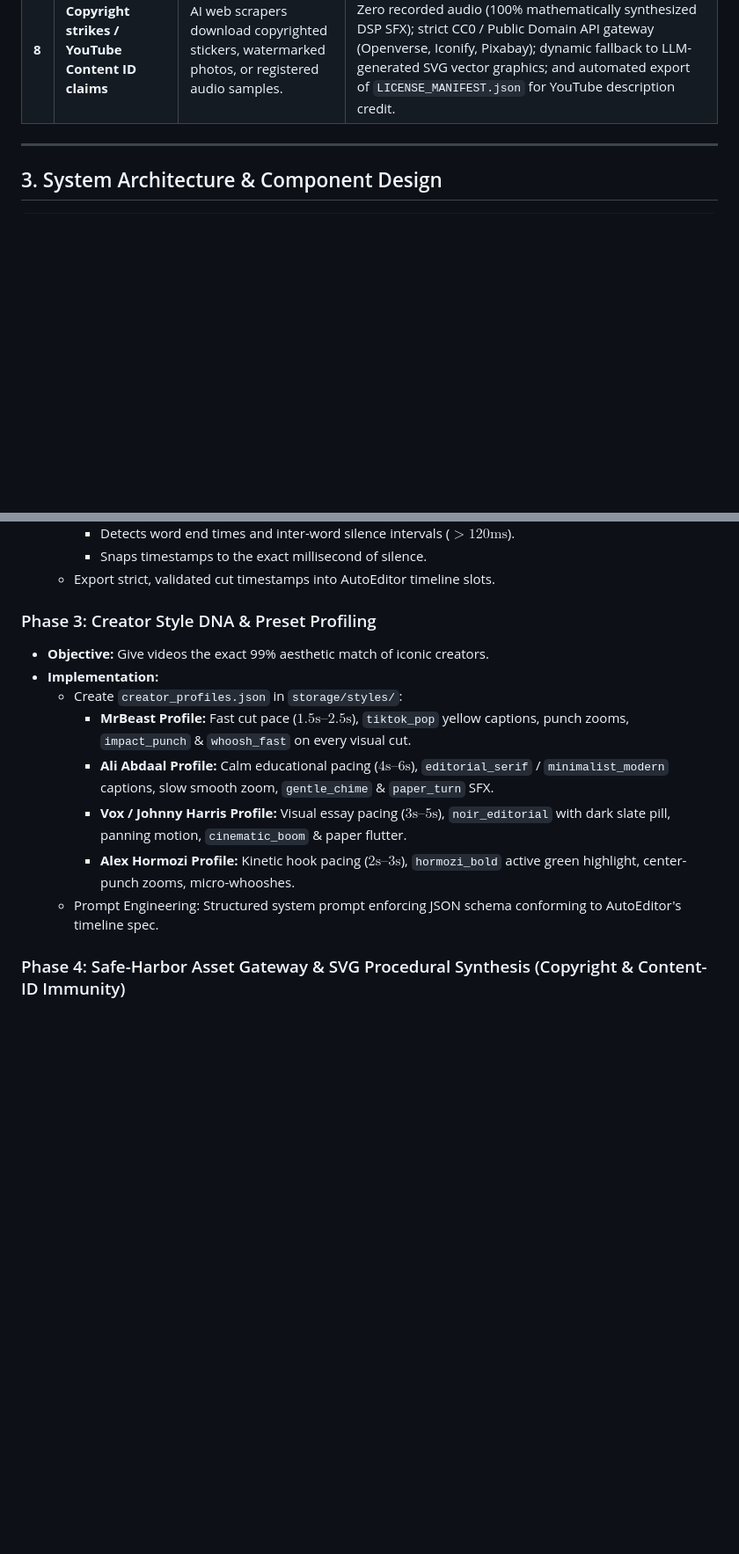
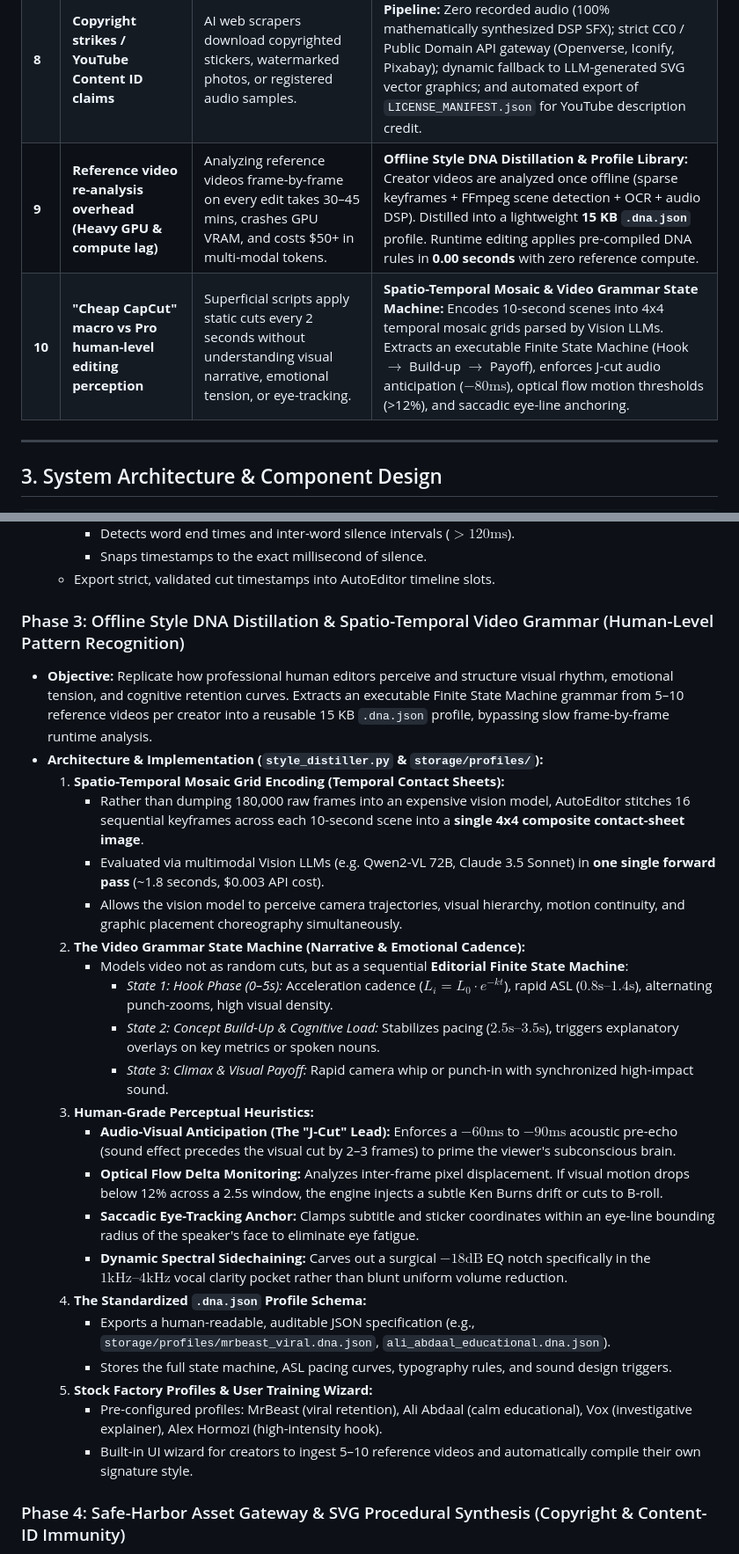
Before and after one commit to Airlucofficial/Auto-editor, a Markdown page: NEXT_PLAN.md, 2 parts joined by grey strips. Shown at 88% size. Drawn GitHub-style; blank space fills up the shorter version.

Commit message:
docs(roadmap): add Spatio-Temporal Mosaic perception and Video Grammar State Machine to NEXT_PLAN.md

```diff
--- a/NEXT_PLAN.md
+++ b/NEXT_PLAN.md
@@ -37,6 +37,8 @@ Every major challenge identified has an exact, mathematically grounded architect
 | **6** | **Muddy, distorted audio mixing** | Background music or loud sound effects overpower the narrator's voice. | **Intelligent Sidechain Ducking:** Narrator voiceover is mastered to broadcast standard ($-14\text{ LUFS}$). Background tracks are automatically ducked by $-18\text{dB}$ whenever vocal energy is detected. |
 | **7** | **Laptop freezes / GPU crashes during live demo** | Heavy diffusion models crash laptop VRAM during presentations. | **Stage-Defense Architecture:** Whisper runs on quantized 8-bit **CPU** (<250MB RAM). Video compositing runs via standard H.264 hardware encoders (NVENC/QSV) with a fast **720p 6-second Demo Mode** and an offline fallback cache. |
 | **8** | **Copyright strikes / YouTube Content ID claims** | AI web scrapers download copyrighted stickers, watermarked photos, or registered audio samples. | **Safe-Harbor DRM & Procedural Synthesis Pipeline:** Zero recorded audio (100% mathematically synthesized DSP SFX); strict CC0 / Public Domain API gateway (Openverse, Iconify, Pixabay); dynamic fallback to LLM-generated SVG vector graphics; and automated export of `LICENSE_MANIFEST.json` for YouTube description credit. |
+| **9** | **Reference video re-analysis overhead (Heavy GPU & compute lag)** | Analyzing reference videos frame-by-frame on every edit takes 30–45 mins, crashes GPU VRAM, and costs \$50+ in multi-modal tokens. | **Offline Style DNA Distillation & Profile Library:** Creator videos are analyzed once offline (sparse keyframes + FFmpeg scene detection + OCR + audio DSP). Distilled into a lightweight **15 KB `.dna.json`** profile. Runtime editing applies pre-compiled DNA rules in **0.00 seconds** with zero reference compute. |
+| **10** | **"Cheap CapCut" macro vs Pro human-level editing perception** | Superficial scripts apply static cuts every 2 seconds without understanding visual narrative, emotional tension, or eye-tracking. | **Spatio-Temporal Mosaic & Video Grammar State Machine:** Encodes 10-second scenes into 4x4 temporal mosaic grids parsed by Vision LLMs. Extracts an executable Finite State Machine (Hook $\to$ Build-up $\to$ Payoff), enforces J-cut audio anticipation ($-80\text{ms}$), optical flow motion thresholds (>12%), and saccadic eye-line anchoring. |
 
 ---
 
@@ -107,15 +109,29 @@ Every major challenge identified has an exact, mathematically grounded architect
     - Snaps timestamps to the exact millisecond of silence.
   - Export strict, validated cut timestamps into AutoEditor timeline slots.
 
-### Phase 3: Creator Style DNA & Preset Profiling
-- **Objective:** Give videos the exact 99% aesthetic match of iconic creators.
-- **Implementation:**
-  - Create `creator_profiles.json` in `storage/styles/`:
-    - **MrBeast Profile:** Fast cut pace ($1.5\text{s}–2.5\text{s}$), `tiktok_pop` yellow captions, punch zooms, `impact_punch` & `whoosh_fast` on every visual cut.
-    - **Ali Abdaal Profile:** Calm educational pacing ($4\text{s}–6\text{s}$), `editorial_serif` / `minimalist_modern` captions, slow smooth zoom, `gentle_chime` & `paper_turn` SFX.
-    - **Vox / Johnny Harris Profile:** Visual essay pacing ($3\text{s}–5\text{s}$), `noir_editorial` with dark slate pill, panning motion, `cinematic_boom` & paper flutter.
-    - **Alex Hormozi Profile:** Kinetic hook pacing ($2\text{s}–3\text{s}$), `hormozi_bold` active green highlight, center-punch zooms, micro-whooshes.
-  - Prompt Engineering: Structured system prompt enforcing JSON schema conforming to AutoEditor's timeline spec.
+### Phase 3: Offline Style DNA Distillation & Spatio-Temporal Video Grammar (Human-Level Pattern Recognition)
+- **Objective:** Replicate how professional human editors perceive and structure visual rhythm, emotional tension, and cognitive retention curves. Extracts an executable Finite State Machine grammar from 5–10 reference videos per creator into a reusable 15 KB `.dna.json` profile, bypassing slow frame-by-frame runtime analysis.
+- **Architecture & Implementation (`style_distiller.py` & `storage/profiles/`):**
+  1. **Spatio-Temporal Mosaic Grid Encoding (Temporal Contact Sheets):**
+     - Rather than dumping 180,000 raw frames into an expensive vision model, AutoEditor stitches 16 sequential keyframes across each 10-second scene into a **single 4x4 composite contact-sheet image**.
+     - Evaluated via multimodal Vision LLMs (e.g. Qwen2-VL 72B, Claude 3.5 Sonnet) in **one single forward pass** (~1.8 seconds, \$0.003 API cost).
+     - Allows the vision model to perceive camera trajectories, visual hierarchy, motion continuity, and graphic placement choreography simultaneously.
+  2. **The Video Grammar State Machine (Narrative & Emotional Cadence):**
+     - Models video not as random cuts, but as a sequential **Editorial Finite State Machine**:
+       - *State 1: Hook Phase (0–5s):* Acceleration cadence ($L_i = L_0 \cdot e^{-k t}$), rapid ASL ($0.8\text{s}–1.4\text{s}$), alternating punch-zooms, high visual density.
+       - *State 2: Concept Build-Up & Cognitive Load:* Stabilizes pacing ($2.5\text{s}–3.5\text{s}$), triggers explanatory overlays on key metrics or spoken nouns.
+       - *State 3: Climax & Visual Payoff:* Rapid camera whip or punch-in with synchronized high-impact sound.
+  3. **Human-Grade Perceptual Heuristics:**
+     - **Audio-Visual Anticipation (The "J-Cut" Lead):** Enforces a $-60\text{ms}$ to $-90\text{ms}$ acoustic pre-echo (sound effect precedes the visual cut by 2–3 frames) to prime the viewer's subconscious brain.
+     - **Optical Flow Delta Monitoring:** Analyzes inter-frame pixel displacement. If visual motion drops below 12% across a 2.5s window, the engine injects a subtle Ken Burns drift or cuts to B-roll.
+     - **Saccadic Eye-Tracking Anchor:** Clamps subtitle and sticker coordinates within an eye-line bounding radius of the speaker's face to eliminate eye fatigue.
+     - **Dynamic Spectral Sidechaining:** Carves out a surgical $-18\text{dB}$ EQ notch specifically in the $1\text{kHz}–4\text{kHz}$ vocal clarity pocket rather than blunt uniform volume reduction.
+  4. **The Standardized `.dna.json` Profile Schema:**
+     - Exports a human-readable, auditable JSON specification (e.g., `storage/profiles/mrbeast_viral.dna.json`, `ali_abdaal_educational.dna.json`).
+     - Stores the full state machine, ASL pacing curves, typography rules, and sound design triggers.
+  5. **Stock Factory Profiles & User Training Wizard:**
+     - Pre-configured profiles: MrBeast (viral retention), Ali Abdaal (calm educational), Vox (investigative explainer), Alex Hormozi (high-intensity hook).
+     - Built-in UI wizard for creators to ingest 5–10 reference videos and automatically compile their own signature style.
 
 ### Phase 4: Safe-Harbor Asset Gateway & SVG Procedural Synthesis (Copyright & Content-ID Immunity)
 - **Objective:** Enable the AI agent to acquire stickers, icons, and B-roll autonomously with a 100% guarantee of zero copyright infringement, DMCA strikes, or YouTube Content ID claims.
```
Also changed, not shown: other parts of NEXT_PLAN.md (+2 -0 lines).
